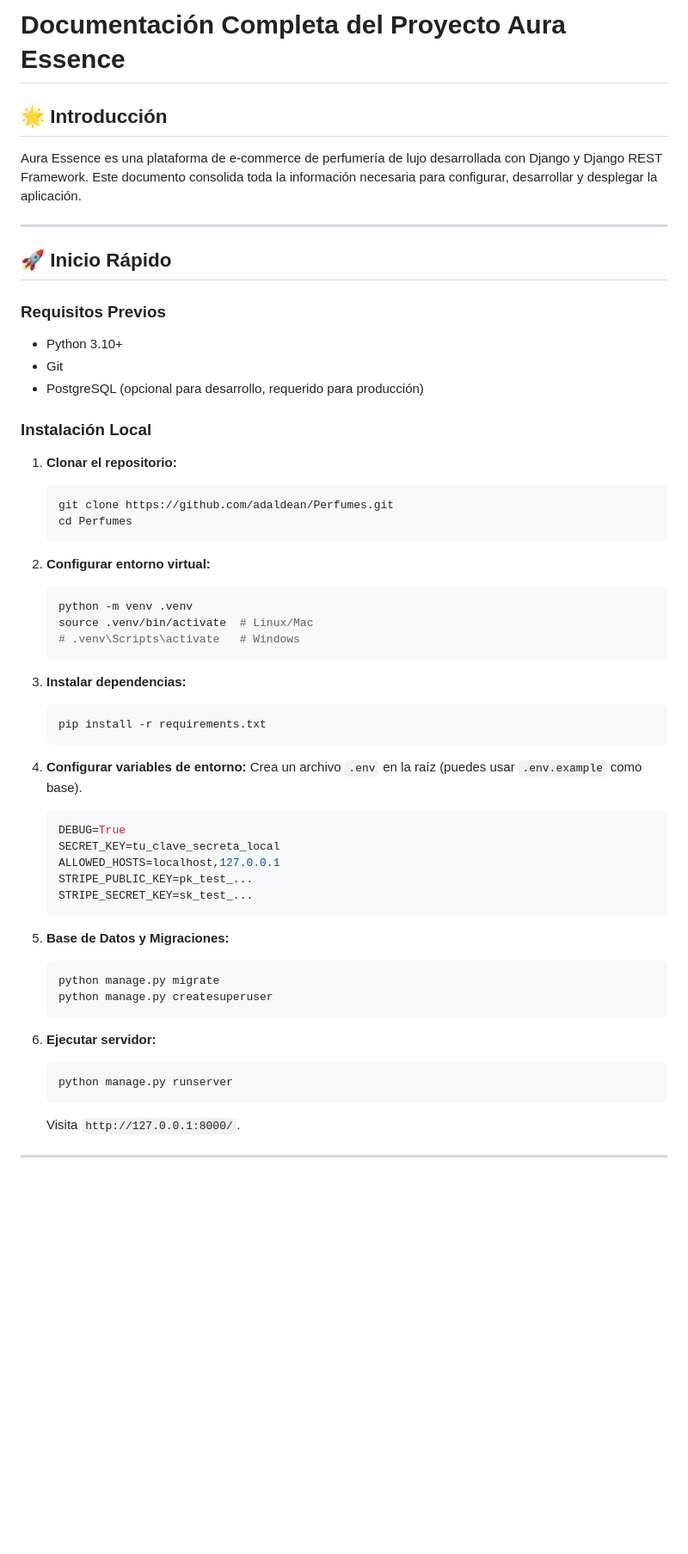
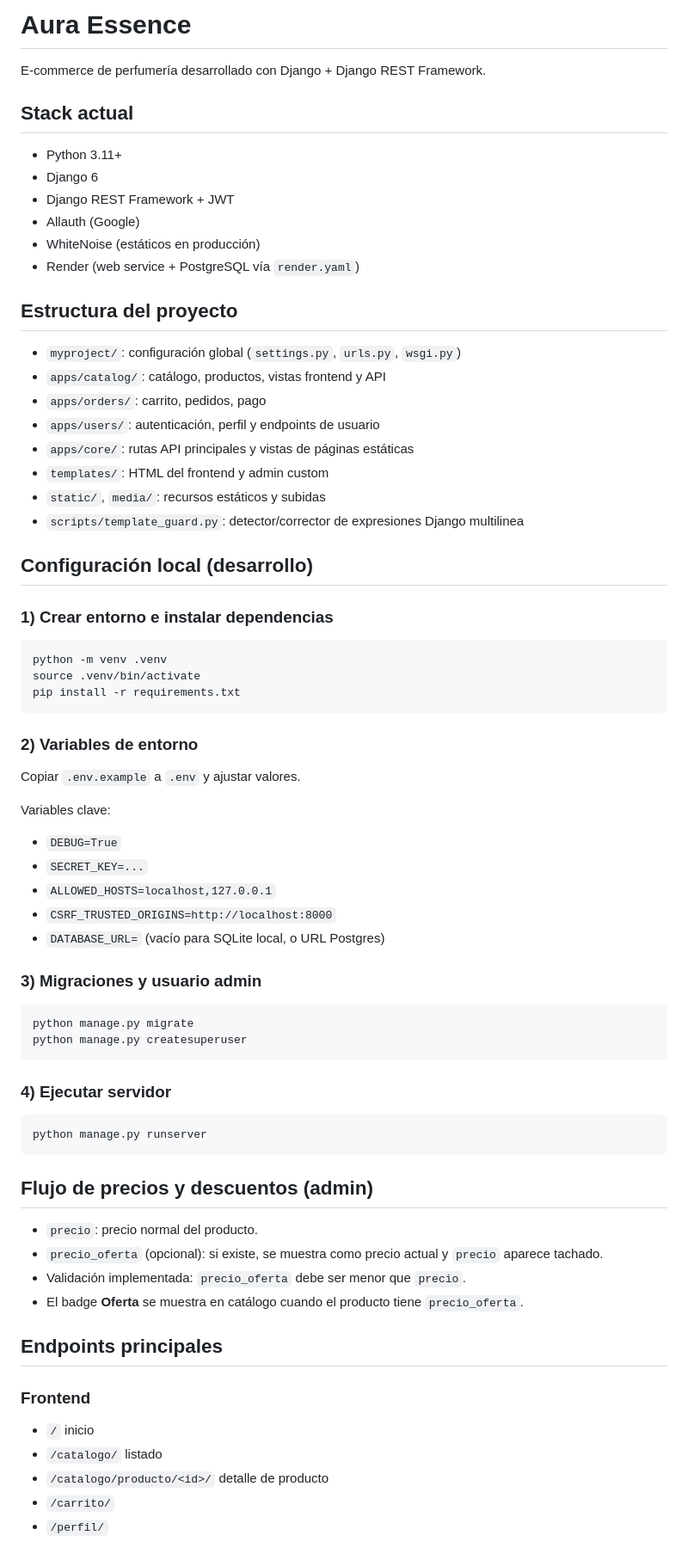
Before and after one commit to adaldean/Perfumes, a Markdown page: README.md, the part around one of its changes. Shown at 86% size. GitHub-like rendering; blank space fills up the shorter version.

````diff
--- a/README.md
+++ b/README.md
@@ -1,58 +1,67 @@
-# Documentación Completa del Proyecto Aura Essence
+# Aura Essence
 
-## 🌟 Introducción
-Aura Essence es una plataforma de e-commerce de perfumería de lujo desarrollada con Django y Django REST Framework. Este documento consolida toda la información necesaria para configurar, desarrollar y desplegar la aplicación.
+E-commerce de perfumería desarrollado con Django + Django REST Framework.
 
----
+## Stack actual
+- Python 3.11+
+- Django 6
+- Django REST Framework + JWT
+- Allauth (Google)
+- WhiteNoise (estáticos en producción)
+- Render (web service + PostgreSQL vía `render.yaml`)
 
-## 🚀 Inicio Rápido
+## Estructura del proyecto
+- `myproject/`: configuración global (`settings.py`, `urls.py`, `wsgi.py`)
+- `apps/catalog/`: catálogo, productos, vistas frontend y API
+- `apps/orders/`: carrito, pedidos, pago
+- `apps/users/`: autenticación, perfil y endpoints de usuario
+- `apps/core/`: rutas API principales y vistas de páginas estáticas
+- `templates/`: HTML del frontend y admin custom
+- `static/`, `media/`: recursos estáticos y subidas
+- `scripts/template_guard.py`: detector/corrector de expresiones Django multilinea
 
-### Requisitos Previos
-- Python 3.10+
-- Git
-- PostgreSQL (opcional para desarrollo, requerido para producción)
+## Configuración local (desarrollo)
 
-### Instalación Local
+### 1) Crear entorno e instalar dependencias
+```bash
+python -m venv .venv
+source .venv/bin/activate
+pip install -r requirements.txt
+```
 
-1.  **Clonar el repositorio:**
-    ```bash
-    git clone https://github.com/adaldean/Perfumes.git
-    cd Perfumes
-    ```
+### 2) Variables de entorno
+Copiar `.env.example` a `.env` y ajustar valores.
 
-2.  **Configurar entorno virtual:**
-    ```bash
-    python -m venv .venv
-    source .venv/bin/activate  # Linux/Mac
-    # .venv\Scripts\activate   # Windows
-    ```
+Variables clave:
+- `DEBUG=True`
+- `SECRET_KEY=...`
+- `ALLOWED_HOSTS=localhost,127.0.0.1`
+- `CSRF_TRUSTED_ORIGINS=http://localhost:8000`
+- `DATABASE_URL=` (vacío para SQLite local, o URL Postgres)
 
-3.  **Instalar dependencias:**
-    ```bash
-    pip install -r requirements.txt
-    ```
+### 3) Migraciones y usuario admin
+```bash
+python manage.py migrate
+python manage.py createsuperuser
+```
 
-4.  **Configurar variables de entorno:**
-    Crea un archivo `.env` en la raíz (puedes usar `.env.example` como base).
-    ```env
-    DEBUG=True
-    SECRET_KEY=tu_clave_secreta_local
-    ALLOWED_HOSTS=localhost,127.0.0.1
-    STRIPE_PUBLIC_KEY=pk_test_...
-    STRIPE_SECRET_KEY=sk_test_...
-    ```
+### 4) Ejecutar servidor
+```bash
+python manage.py runserver
+```
 
-5.  **Base de Datos y Migraciones:**
-    ```bash
-    python manage.py migrate
-    python manage.py createsuperuser
-    ```
+## Flujo de precios y descuentos (admin)
+- `precio`: precio normal del producto.
+- `precio_oferta` (opcional): si existe, se muestra como precio actual y `precio` aparece tachado.
+- Validación implementada: `precio_oferta` debe ser menor que `precio`.
+- El badge **Oferta** se muestra en catálogo cuando el producto tiene `precio_oferta`.
 
-6.  **Ejecutar servidor:**
-    ```bash
-    python manage.py runserver
-    ```
-    Visita `http://127.0.0.1:8000/`.
+## Endpoints principales
 
----
+### Frontend
+- `/` inicio
+- `/catalogo/` listado
+- `/catalogo/producto/<id>/` detalle de producto
+- `/carrito/`
+- `/perfil/`
 
````
Also changed, not shown: other parts of README.md (+65 -43 lines).
